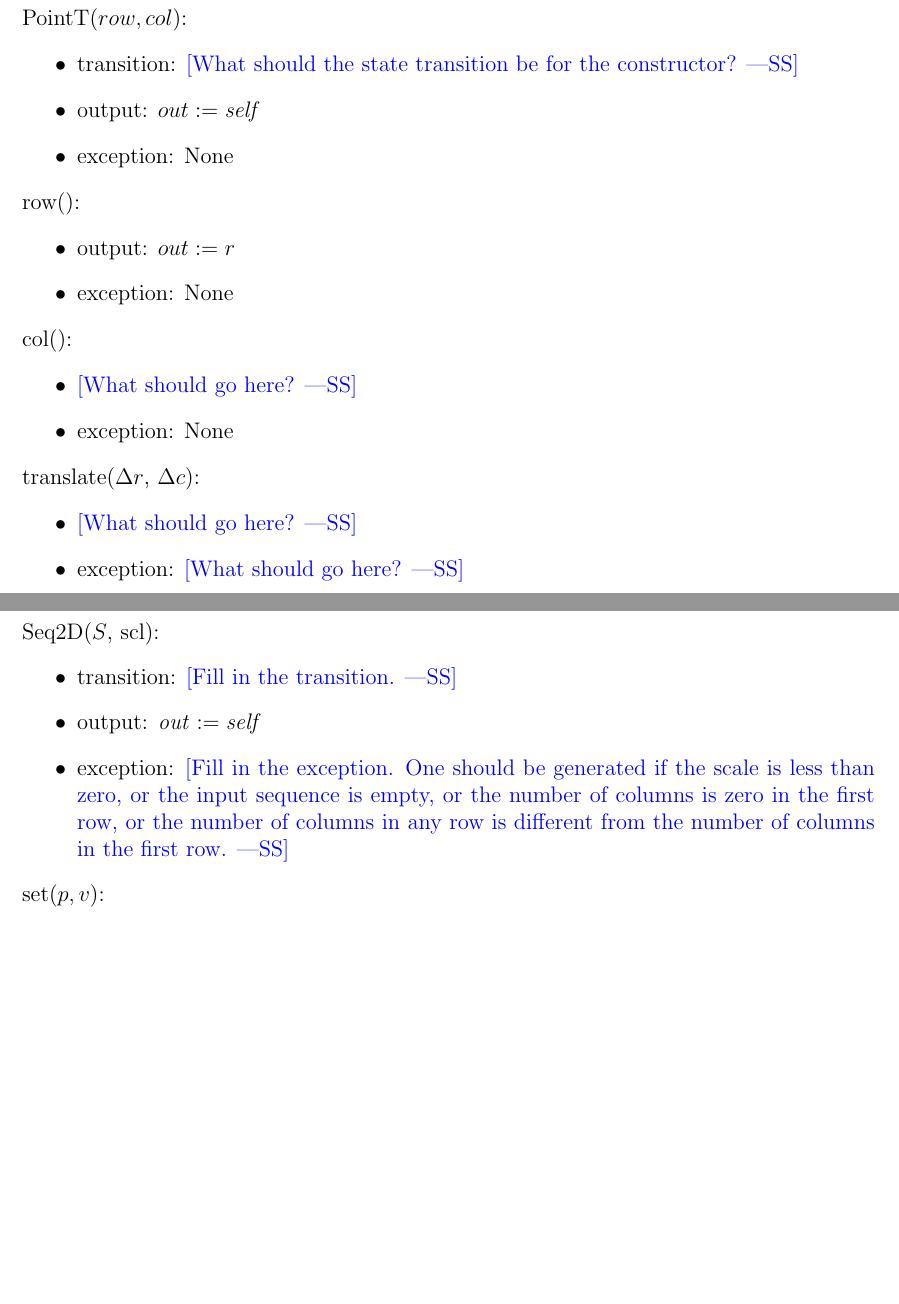
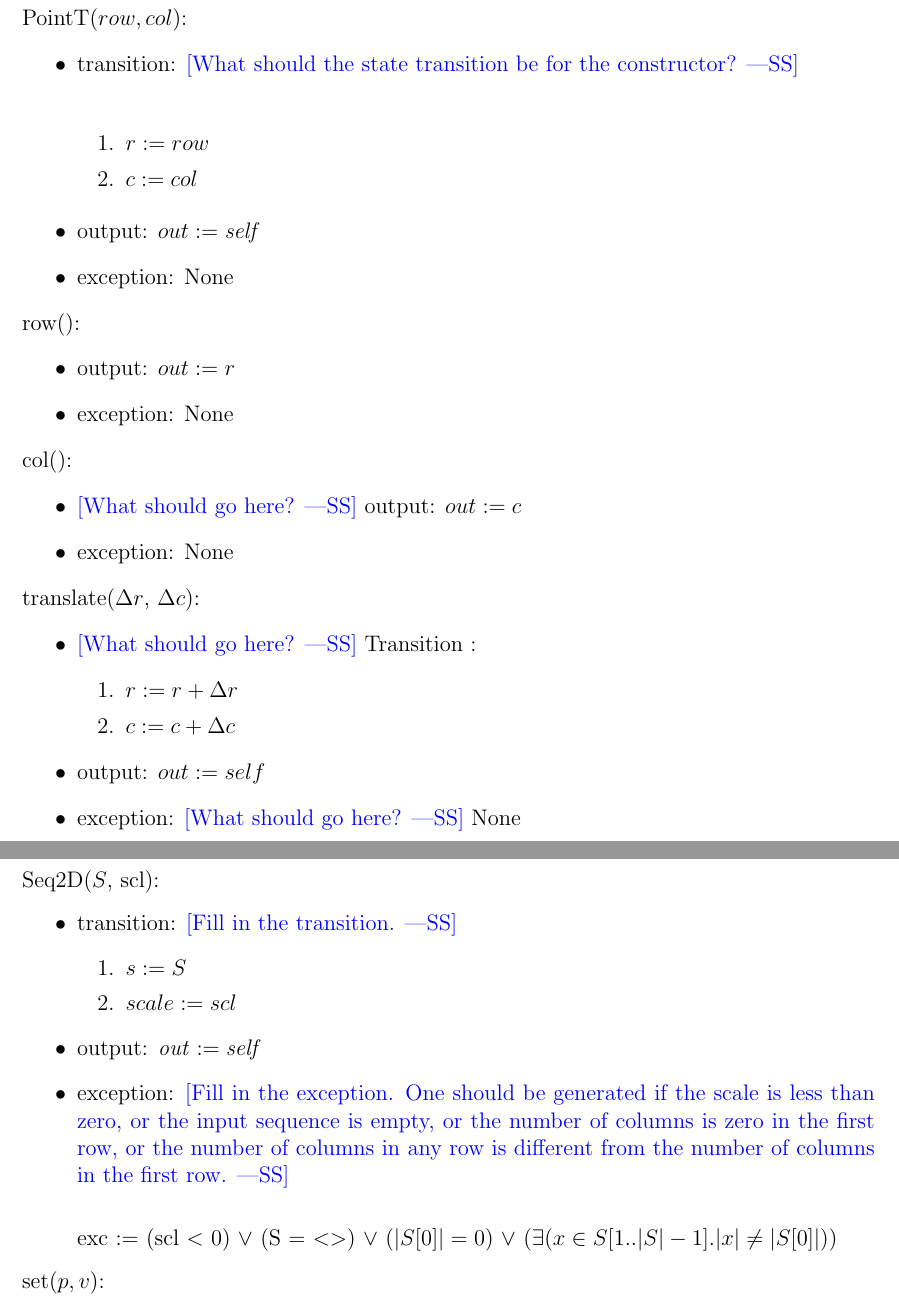
Before and after one commit to shazil-arif/SFWR-ENG-2AA4, a LaTeX document (A3/spec.tex): two parts of pages 5 and 7 of 11, joined at a grey line, cut so that both start at the same text, the shorter picture padded with empty space. Compiled offline with pdfLaTeX.

Commit message:
updated specification for A3

```diff
--- a/A3/spec.tex
+++ b/A3/spec.tex
@@ -180,7 +180,13 @@ an existing object.
 
 PointT($row, col$):
 \begin{itemize}
-\item transition: \wss{What should the state transition be for the constructor?}
+\item transition: \wss{What should the state transition be for the constructor?}\\
+
+\begin{enumerate}
+\item $r := row$
+\item $c := col$
+\end{enumerate}
+
 \item output: $out := \mathit{self}$
 \item exception: None
 \end{itemize}
@@ -193,14 +199,18 @@ PointT($row, col$):
 
 \noindent col():
 \begin{itemize}
-\item \wss{What should go here?}
+\item \wss{What should go here?} output: $out := c$
 \item exception: None
 \end{itemize}
 
 \noindent translate($\Delta r$, $\Delta c$):
 \begin{itemize}
-\item \wss{What should go here?}
-\item exception: \wss{What should go here?}
+\item \wss{What should go here?} Transition : \begin{enumerate}
+\item $r := r + \Delta r$
+\item $c := c + \Delta c$
+\end{enumerate}
+\item output: $out := self$
+\item exception: \wss{What should go here?} None
 \end{itemize}
 
 \newpage
@@ -282,12 +292,17 @@ called once.
 
 Seq2D($S$, scl):
 \begin{itemize}
-\item transition: \wss{Fill in the transition.}
+\item transition: \wss{Fill in the transition.} \begin{enumerate}
+\item $s := S$
+\item $scale := scl$
+\end{enumerate}
 \item output: $\mathit{out} := \mathit{self}$
 \item exception: \wss{Fill in the exception.  One should be generated if the
     scale is less than zero, or the input sequence is empty, or the number of
     columns is zero in the first row, or the number of columns in any row is
-    different from the number of columns in the first row.}
+    different from the number of columns in the first row.}\\
+
+    exc $:=$ (scl $<$ 0) $\lor$ (S = $<>$) $\lor$ ($| S[0] | = 0$) $\lor$ ($\exists (x \in S[ 1..|S|-1 ].  |x| \neq | S[0] |$))
 \end{itemize}
 
 \noindent set($p, v$):
```
Also changed, not shown: A3/spec.pdf, A3/spec.tex (4 more changed lines).
